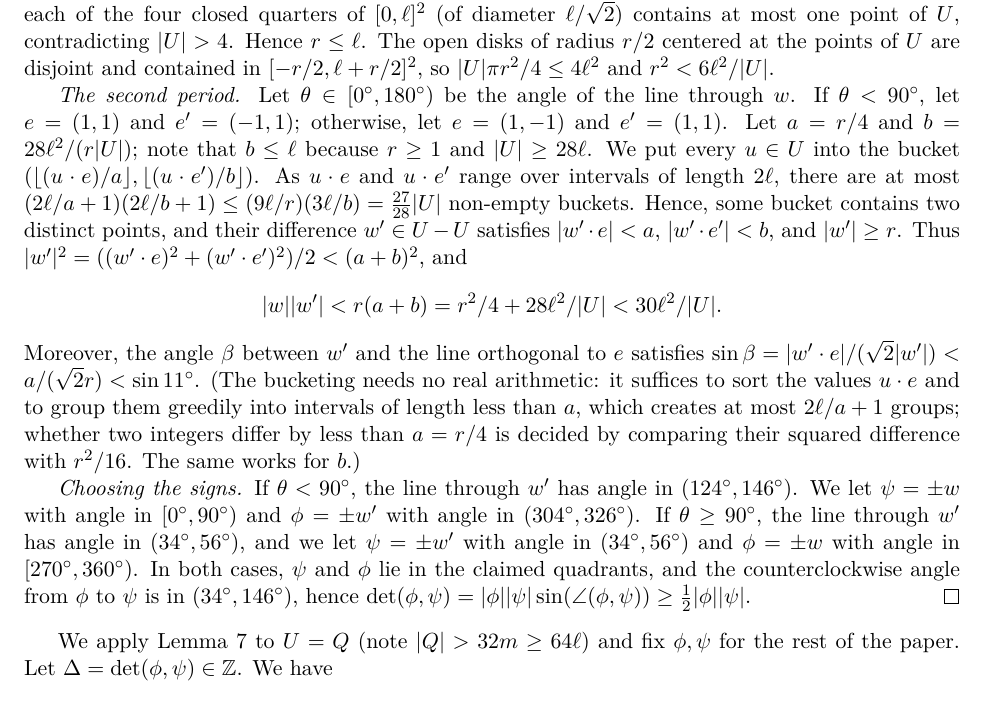
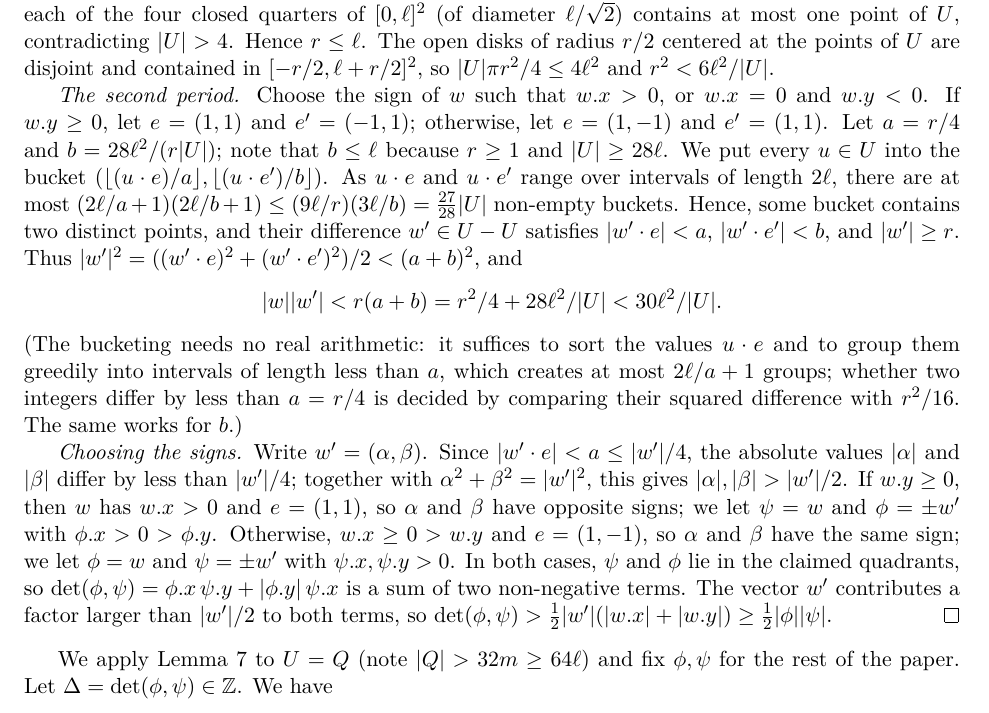
Before and after one commit to AGorkiewicz/2D-stuff, a LaTeX document (2D-new/main.tex): part of page 6 of 19, cut so that both start at the same text. Compiled offline with pdfLaTeX.

Commit message:
Simplification 11: choose the signs of the two periods by coordinate signs instead of angles; det bound from |alpha|,|beta| > |w'|/2
Co-Authored-By: Claude Opus 5.5 <noreply@anthropic.com>

```diff
--- a/2D-new/main.tex
+++ b/2D-new/main.tex
@@ -393,23 +393,23 @@ Hence $r \le \ell$.
 The open disks of radius $r/2$ centered at the points of $U$ are disjoint and contained in $[-r/2, \ell + r/2]^2$, so $\abs{U} \pi r^2/4 \le 4\ell^2$ and $r^2 < 6\ell^2/\abs{U}$.
 
 \emph{The second period.}
-Let $\theta \in [0^\circ, 180^\circ)$ be the angle of the line through $w$.
-If $\theta < 90^\circ$, let $e = (1,1)$ and $e' = (-1,1)$; otherwise, let $e = (1,-1)$ and $e' = (1,1)$.
+Choose the sign of $w$ such that $\x w > 0$, or $\x w = 0$ and $\y w < 0$.
+If $\y w \ge 0$, let $e = (1,1)$ and $e' = (-1,1)$; otherwise, let $e = (1,-1)$ and $e' = (1,1)$.
 Let $a = r/4$ and $b = 28\ell^2/(r\abs{U})$; note that $b \le \ell$ because $r \ge 1$ and $\abs{U} \ge 28\ell$.
 We put every $u \in U$ into the bucket $(\lfloor (u \cdot e)/a \rfloor, \lfloor (u \cdot e')/b\rfloor)$.
 As $u \cdot e$ and $u \cdot e'$ range over intervals of length $2\ell$, there are at most $(2\ell/a + 1)(2\ell/b+1) \le (9\ell/r)(3\ell/b) = \frac{27}{28}\abs{U}$ non-empty buckets.
 Hence, some bucket contains two distinct points, and their difference $w' \in U - U$ satisfies $\abs{w' \cdot e} < a$, $\abs{w'\cdot e'} < b$, and $\abs{w'} \ge r$.
 Thus $\abs{w'}^2 = ((w' \cdot e)^2 + (w'\cdot e')^2)/2 < (a+b)^2$, and
 \[\abs{w}\abs{w'} < r(a + b) = r^2/4 + 28\ell^2/\abs{U} < 30\ell^2/\abs{U}.\]
-Moreover, the angle $\beta$ between $w'$ and the line orthogonal to $e$ satisfies $\sin\beta = \abs{w'\cdot e}/(\sqrt2\abs{w'}) < a/(\sqrt 2 r) < \sin 11^\circ$.
-(The bucketing needs no real arithmetic: it suffices to sort the values $u \cdot e$ and to group them greedily into intervals of length less than $a$, which creates at most $2\ell/a + 1$ groups; whether two integers differ by less than $a = r/4$ is decided by comparing their squared difference with $r^2/16$.
-The same works for $b$.)
+(The bucketing needs no real arithmetic: it suffices to sort the values $u \cdot e$ and to group them greedily into intervals of length less than $a$, which creates at most $2\ell/a + 1$ groups; whether two integers differ by less than $a = r/4$ is decided by comparing their squared difference with $r^2/16$. The same works for $b$.)
 
 \emph{Choosing the signs.}
-If $\theta < 90^\circ$, the line through $w'$ has angle in $(124^\circ, 146^\circ)$.
-We let $\psi = \pm w$ with angle in $[0^\circ, 90^\circ)$ and $\phi = \pm w'$ with angle in $(304^\circ, 326^\circ)$.
-If $\theta \ge 90^\circ$, the line through $w'$ has angle in $(34^\circ, 56^\circ)$, and we let $\psi = \pm w'$ with angle in $(34^\circ,56^\circ)$ and $\phi = \pm w$ with angle in $[270^\circ, 360^\circ)$.
-In both cases, $\psi$ and $\phi$ lie in the claimed quadrants, and the counterclockwise angle from $\phi$ to $\psi$ is in $(34^\circ, 146^\circ)$, hence $\det(\phi,\psi) = \abs{\phi}\abs{\psi}\sin(\angle(\phi,\psi)) \ge \frac12\abs{\phi}\abs{\psi}$.
+Write $w' = (\alpha, \beta)$.
+Since $\abs{w' \cdot e} < a \le \abs{w'}/4$, the absolute values $\abs{\alpha}$ and $\abs{\beta}$ differ by less than $\abs{w'}/4$; together with $\alpha^2 + \beta^2 = \abs{w'}^2$, this gives $\abs\alpha, \abs\beta > \abs{w'}/2$.
+If $\y w \ge 0$, then $w$ has $\x w > 0$ and $e = (1,1)$, so $\alpha$ and $\beta$ have opposite signs; we let $\psi = w$ and $\phi = \pm w'$ with $\x\phi > 0 > \y\phi$.
+Otherwise, $\x w \ge 0 > \y w$ and $e = (1,-1)$, so $\alpha$ and $\beta$ have the same sign; we let $\phi = w$ and $\psi = \pm w'$ with $\x\psi, \y\psi > 0$.
+In both cases, $\psi$ and $\phi$ lie in the claimed quadrants, so $\det(\phi,\psi) = \x\phi\,\y\psi + \abs{\y\phi}\,\x\psi$ is a sum of two non-negative terms.
+The vector $w'$ contributes a factor larger than $\abs{w'}/2$ to both terms, so $\det(\phi,\psi) > \frac12\abs{w'}(\abs{\x w} + \abs{\y w}) \ge \frac12\abs{\phi}\abs{\psi}$.
 \end{proof}
 
 We apply Lemma~\ref{lem:two_periods} to $U = Q$ (note $\abs{Q} > 32m \ge 64\ell$) and fix $\phi, \psi$ for the rest of the paper.
```
